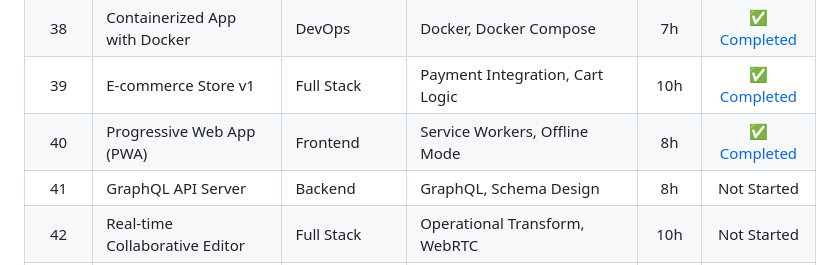
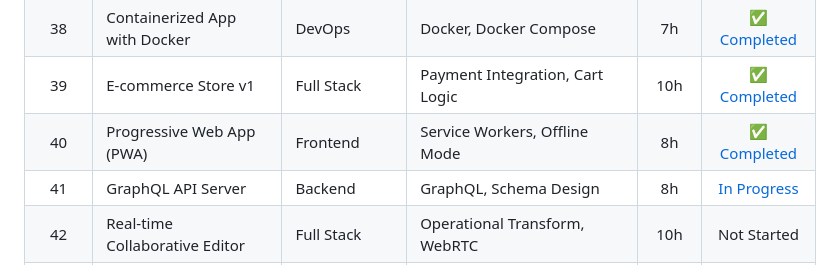
Before and after one commit to pak-pow/PROJECT52-PHASE3, a Markdown page: README.md, the part around the change. Rendered like a GitHub page.

Commit message:
docs(roadmap): updates week 41 graphql server progress status

```diff
--- a/README.md
+++ b/README.md
@@ -33,7 +33,7 @@ Phase 3 is where developers become production-ready. This phase covers DevOps pr
 | 38 | Containerized App with Docker | DevOps | Docker, Docker Compose | 7h | [✅ Completed](./week38_containerized_app) |
 | 39 | E-commerce Store v1 | Full Stack | Payment Integration, Cart Logic | 10h | [✅ Completed](./week39_ecommerce_store) |
 | 40 | Progressive Web App (PWA) | Frontend | Service Workers, Offline Mode | 8h | [✅ Completed](./week40_taskpulse_pwa) |
-| 41 | GraphQL API Server | Backend | GraphQL, Schema Design | 8h | Not Started |
+| 41 | GraphQL API Server | Backend | GraphQL, Schema Design | 8h | [In Progress](./week41_graphql_server) |
 | 42 | Real-time Collaborative Editor | Full Stack | Operational Transform, WebRTC | 10h | Not Started |
 | 43 | Video Streaming Platform | Full Stack | HLS, Video Processing | 10h | Not Started |
 | 44 | Machine Learning Model API | Backend + ML | TensorFlow/PyTorch, Model Serving | 9h | Not Started |
```
